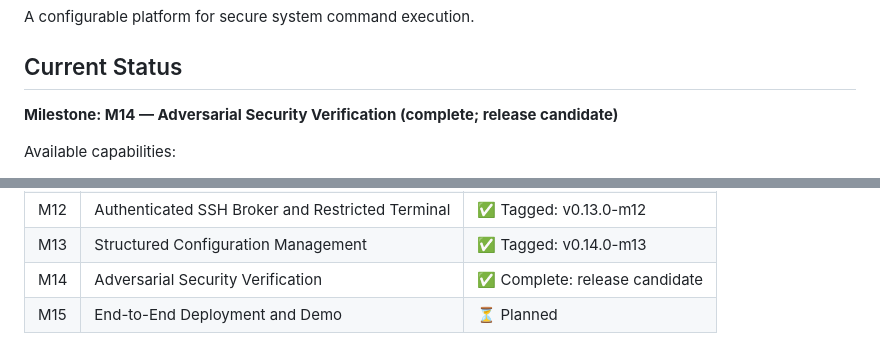
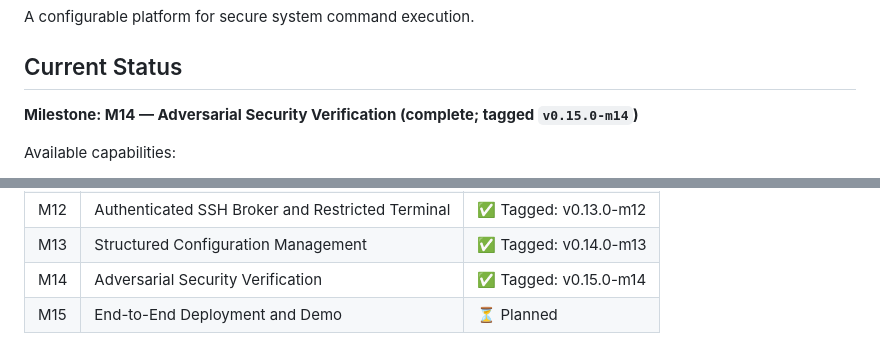
Before and after one commit to ASO8304/safeterm, a Markdown page: README.md, 2 parts joined by grey strips. Drawn GitHub-style.

Commit message:
docs: mark M14 release tag

```diff
--- a/README.md
+++ b/README.md
@@ -4,7 +4,7 @@ A configurable platform for secure system command execution.
 
 ## Current Status
 
-**Milestone: M14 — Adversarial Security Verification (complete; release candidate)**
+**Milestone: M14 — Adversarial Security Verification (complete; tagged `v0.15.0-m14`)**
 
 Available capabilities:
 
@@ -230,5 +230,5 @@ Details are recorded in `docs/decisions/` (Architecture Decision Records) and
 | M11 | Bounded Streaming and Semantic Termination | ✅ Tagged: v0.12.0-m11 |
 | M12 | Authenticated SSH Broker and Restricted Terminal | ✅ Tagged: v0.13.0-m12 |
 | M13 | Structured Configuration Management | ✅ Tagged: v0.14.0-m13 |
-| M14 | Adversarial Security Verification | ✅ Complete: release candidate |
+| M14 | Adversarial Security Verification | ✅ Tagged: v0.15.0-m14 |
 | M15 | End-to-End Deployment and Demo | ⏳ Planned |
```
